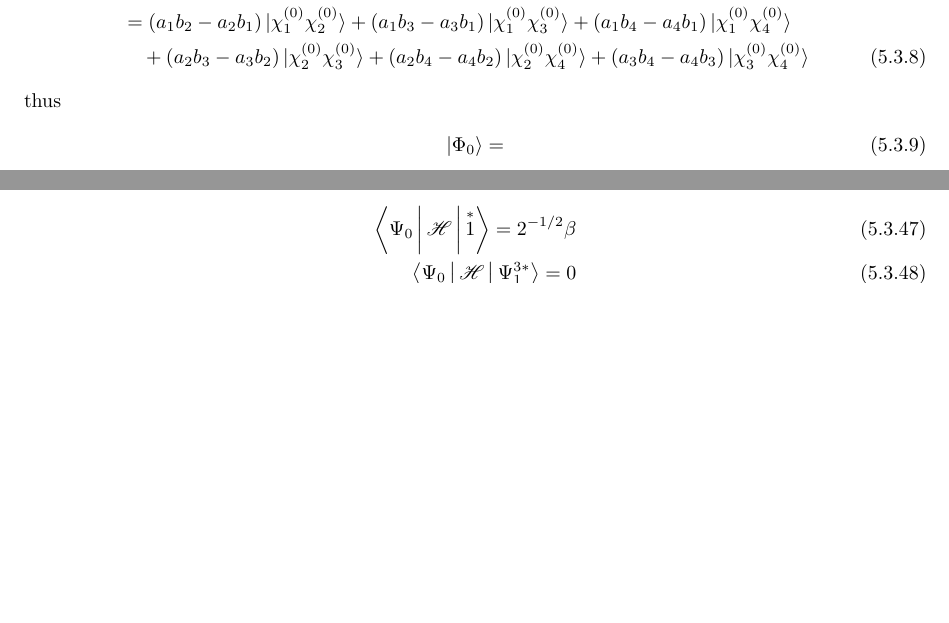
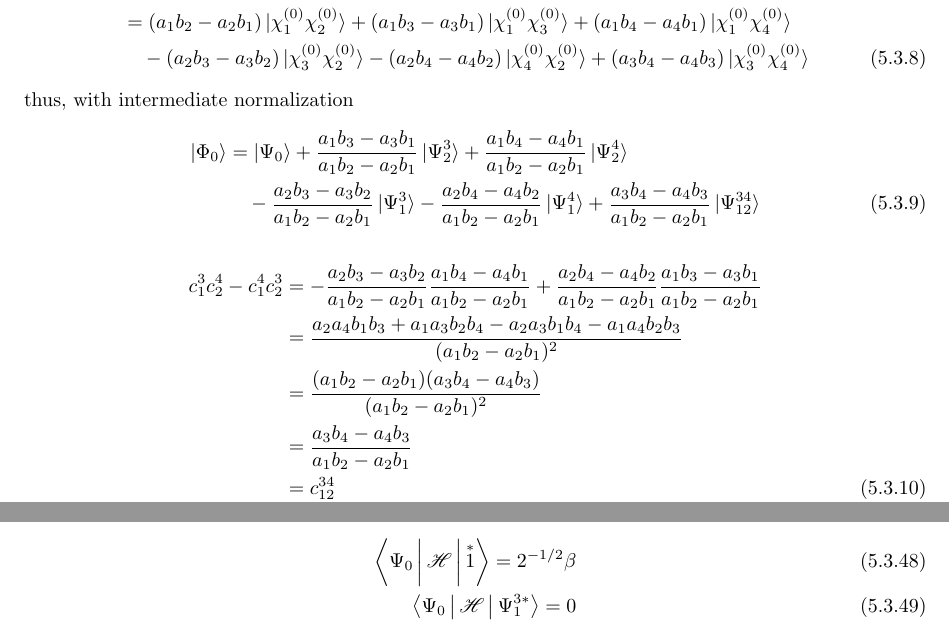
Before and after one commit to hebrewsnabla/S-O-MQC-HW, a LaTeX document (chap5/chap5.tex): two parts of pages 8 and 11 of 14 before the commit and two parts of pages 8 and 12 of 14 after it, joined at a grey line, cut so that both start at the same text, the shorter picture padded with empty space. Compiled offline with XeLaTeX; a missing font is replaced by an installed copy or a similar font; a LaTeX package or settings file that is missing is left out.

Commit message:
refine 5-15

```diff
--- a/chap5/chap5.tex
+++ b/chap5/chap5.tex
@@ -630,13 +630,26 @@ a_1b_1\cdot 0 + a_1 b_2 \ket{\chi_1^{(0)}\chi_2^{(0)}}
 + (a_1 b_3 - a_3 b_1)\ket{\chi_1^{(0)}\chi_3^{(0)}}
 + (a_1 b_4 - a_4 b_1)\ket{\chi_1^{(0)}\chi_4^{(0)}} \notag\\
 &\quad{}
-+ (a_2 b_3 - a_3 b_2)\ket{\chi_2^{(0)}\chi_3^{(0)}}
-+ (a_2 b_4 - a_4 b_2)\ket{\chi_2^{(0)}\chi_4^{(0)}}
+- (a_2 b_3 - a_3 b_2)\ket{\chi_3^{(0)}\chi_2^{(0)}}
+- (a_2 b_4 - a_4 b_2)\ket{\chi_4^{(0)}\chi_2^{(0)}}
 + (a_3 b_4 - a_4 b_3)\ket{\chi_3^{(0)}\chi_4^{(0)}}
 \end{align}
-thus
+thus, with intermediate normalization
 \begin{align}
-\Ket{\Phi_0} =
+\Ket{\Phi_0} &= \ket{\Psi_0}
++ \dfrac{a_1 b_3 - a_3 b_1}{a_1 b_2 - a_2 b_1}\ket{\Psi_2^3}
++ \dfrac{a_1 b_4 - a_4 b_1}{a_1 b_2 - a_2 b_1}\ket{\Psi_2^4} \notag\\
+&\quad{}
+- \dfrac{a_2 b_3 - a_3 b_2}{a_1 b_2 - a_2 b_1}\ket{\Psi_1^3}
+- \dfrac{a_2 b_4 - a_4 b_2}{a_1 b_2 - a_2 b_1}\ket{\Psi_1^4}
++ \dfrac{a_3 b_4 - a_4 b_3}{a_1 b_2 - a_2 b_1}\ket{\Psi_{12}^{34}}
+\end{align}
+\begin{align}
+c_1^3 c_2^4 - c_1^4 c_2^3 &= -\dfrac{a_2 b_3 - a_3 b_2}{a_1 b_2 - a_2 b_1}\dfrac{a_1 b_4 - a_4 b_1}{a_1 b_2 - a_2 b_1} + \dfrac{a_2 b_4 - a_4 b_2}{a_1 b_2 - a_2 b_1}\dfrac{a_1 b_3 - a_3 b_1}{a_1 b_2 - a_2 b_1} \notag\\
+&= \dfrac{a_2a_4b_1b_3 + a_1a_3b_2b_4 - a_2a_3b_1b_4 - a_1a_4b_2b_3}{(a_1 b_2 - a_2 b_1)^2} \notag\\
+&= \dfrac{(a_1b_2 - a_2b_1)(a_3b_4-a_4b_3) }{(a_1 b_2 - a_2 b_1)^2} \notag\\
+&= \dfrac{a_3b_4-a_4b_3 }{a_1 b_2 - a_2 b_1} \notag\\
+&= c_{12}^{34}
 \end{align}
 \subex{b.}
 
```
Also changed, not shown: chap5/chap5.pdf.
